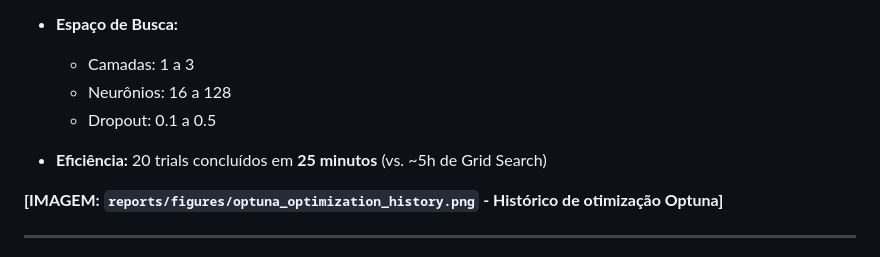
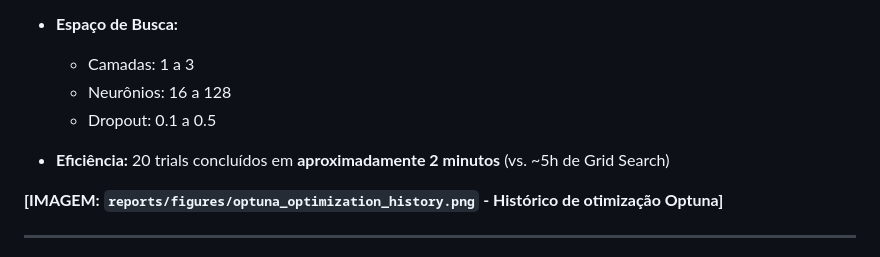
Before and after one commit to takaokensei/ufrn-ele-neural-regression, a Markdown page: reports/presentation_slides_v4_final_gamma.md, the part around the change. GitHub-like rendering.

Commit message:
fix: Corrige tempo de otimização Optuna (25min  2min)

```diff
--- a/reports/presentation_slides_v4_final_gamma.md
+++ b/reports/presentation_slides_v4_final_gamma.md
@@ -121,7 +121,7 @@
     * Neurônios: 16 a 128
     * Dropout: 0.1 a 0.5
 
-* **Eficiência:** 20 trials concluídos em **25 minutos** (vs. ~5h de Grid Search)
+* **Eficiência:** 20 trials concluídos em **aproximadamente 2 minutos** (vs. ~5h de Grid Search)
 
 **[IMAGEM: `reports/figures/optuna_optimization_history.png` - Histórico de otimização Optuna]**
 
```
